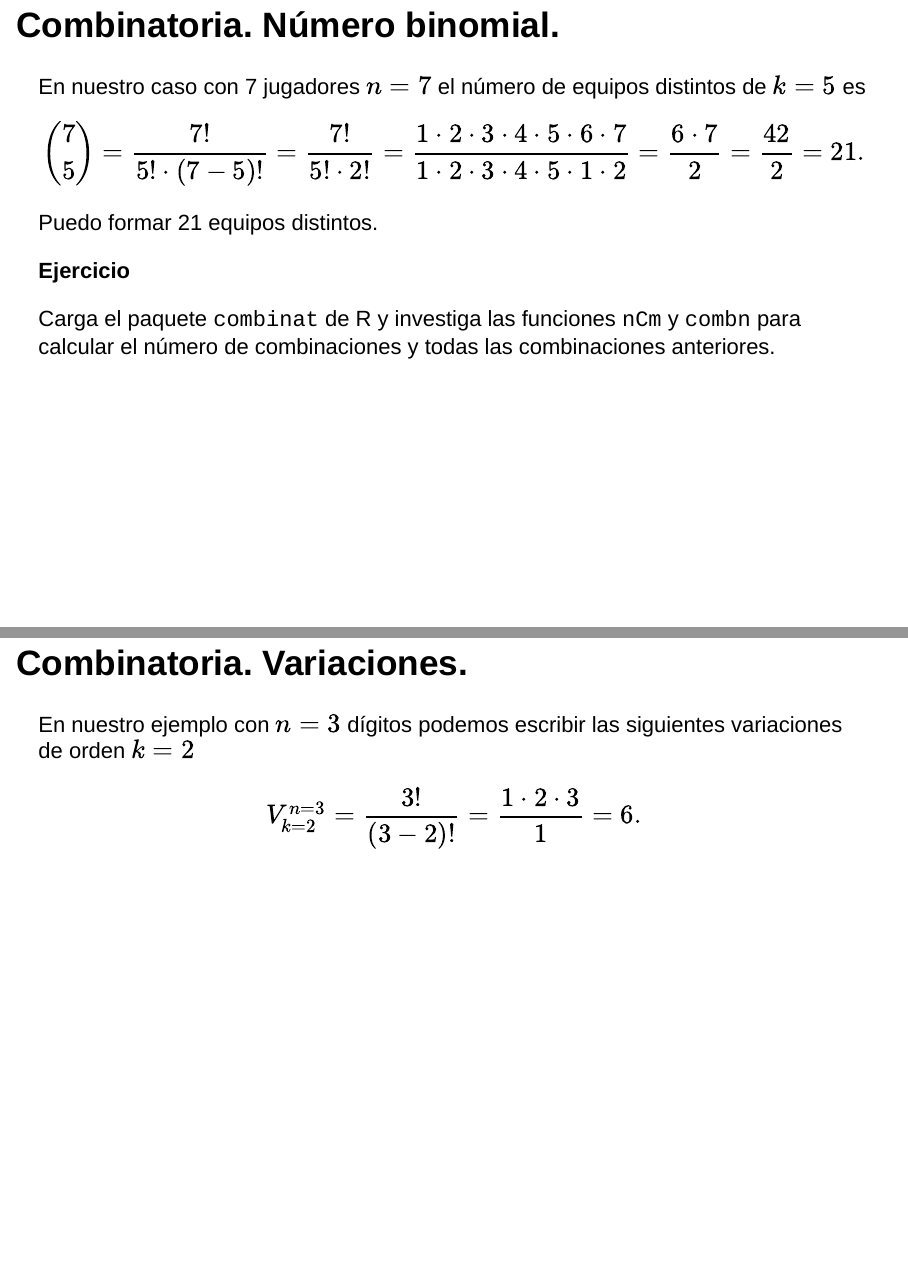
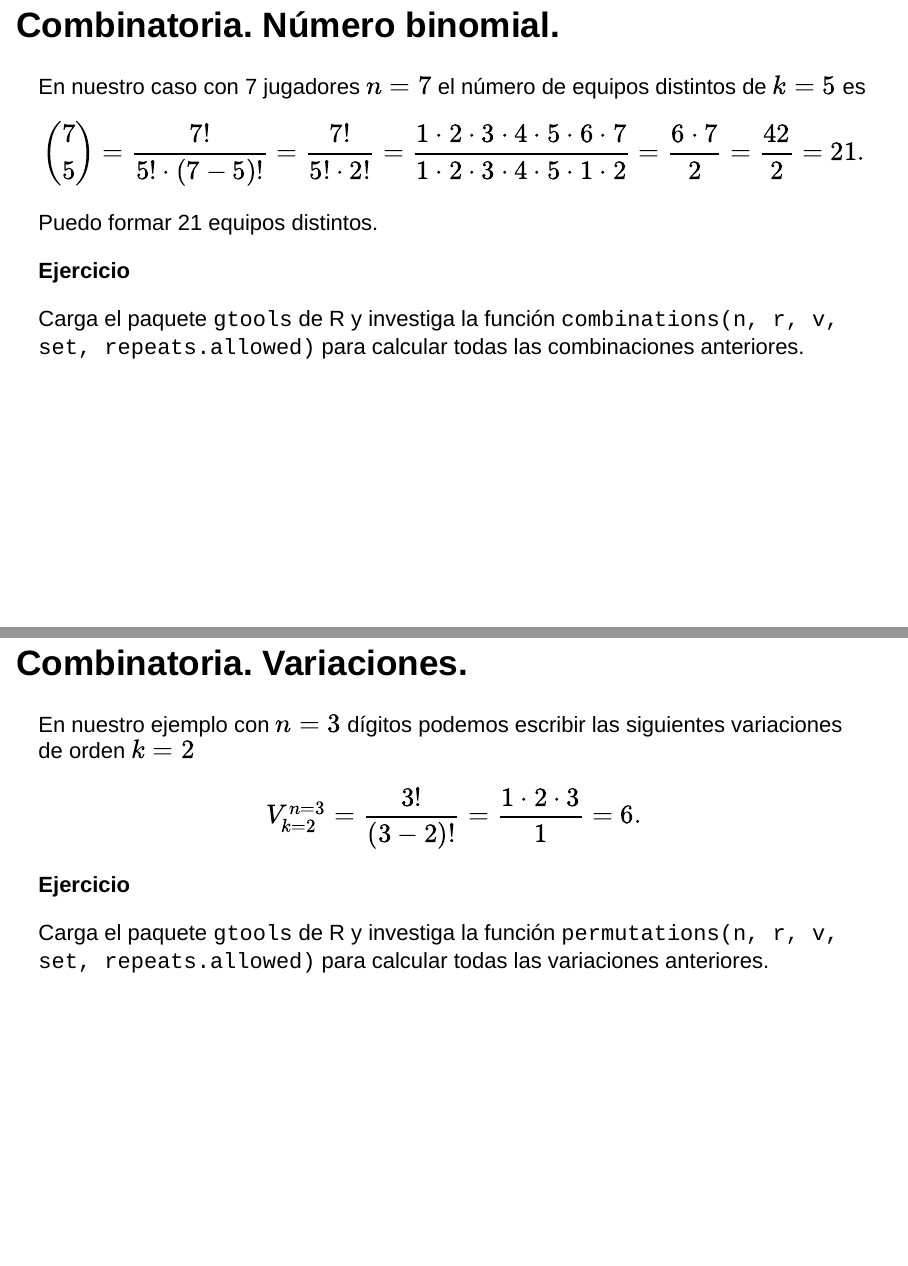
Before and after one commit to joanby/probabilidad, an R Markdown document (teoria/Tema 0 - Prerequisitos.Rmd): pages 33 and 36 of 42, joined at a grey line. Rendered offline with R 4.5, knitr and Pandoc, with nearby package versions; drawn as Slidy slides in place of the format the file asks for; common packages that the code uses without loading them are loaded.

Commit message:
Prerequisitos corregido gtools

```diff
--- a/teoria/Tema 0 - Prerequisitos.Rmd
+++ b/teoria/Tema 0 - Prerequisitos.Rmd
@@ -328,7 +328,7 @@ Puedo formar 21 equipos distintos.
 <div class="exercise">
 **Ejercicio**
 
-Carga el paquete `combinat` de R y investiga las funciones  `nCm` y `combn` para calcular el número de combinaciones y todas las combinaciones anteriores.
+Carga el paquete `gtools` de R y investiga la función `combinations(n, r, v, set, repeats.allowed)` para calcular todas las combinaciones anteriores.
 </div>
 
 ## Combinatoria. Variaciones.
@@ -361,6 +363,11 @@ $$
 V_{k=2}^{n=3}=\frac{3!}{(3-2)!}=\frac{1\cdot 2\cdot 3}{1}=6.
 $$
 
+<div class="exercise">
+**Ejercicio**
+
+Carga el paquete `gtools` de R y investiga la función `permutations(n, r, v, set, repeats.allowed)` para calcular todas las variaciones anteriores.
+</div>
 
 
 ## Combinatoria. Variaciones con repetición.
```
Also changed, not shown: teoria/Tema-0---Prerequisitos.html, teoria/Tema 0 - Prerequisitos.Rmd (33 more changed lines).
